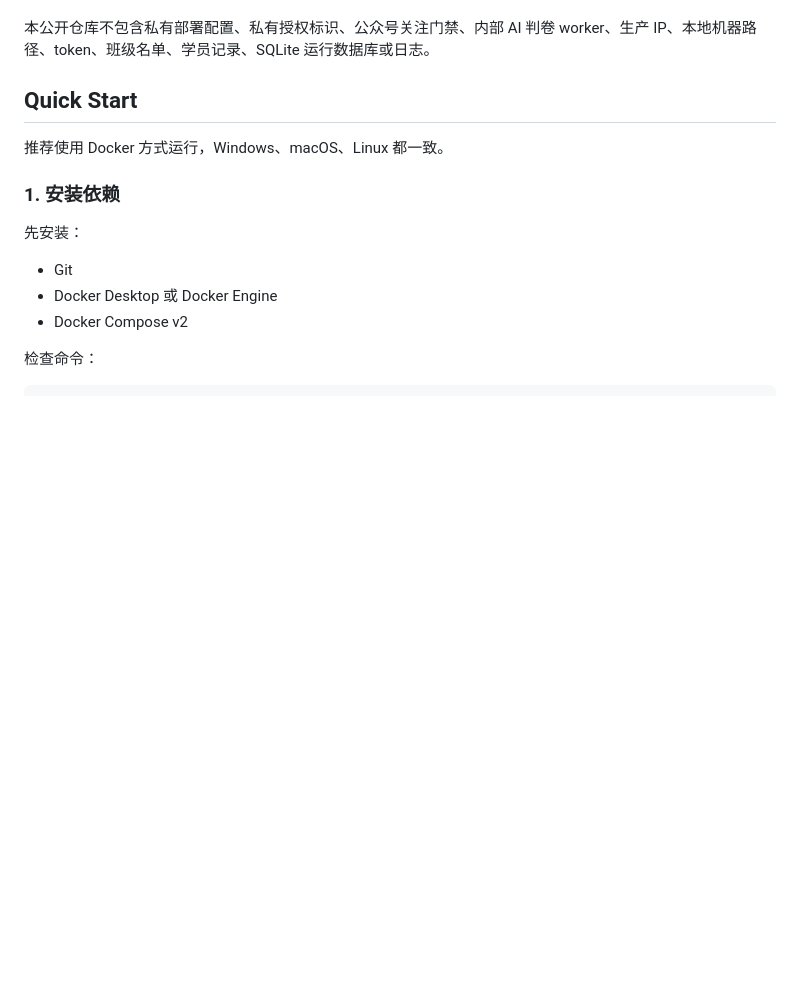
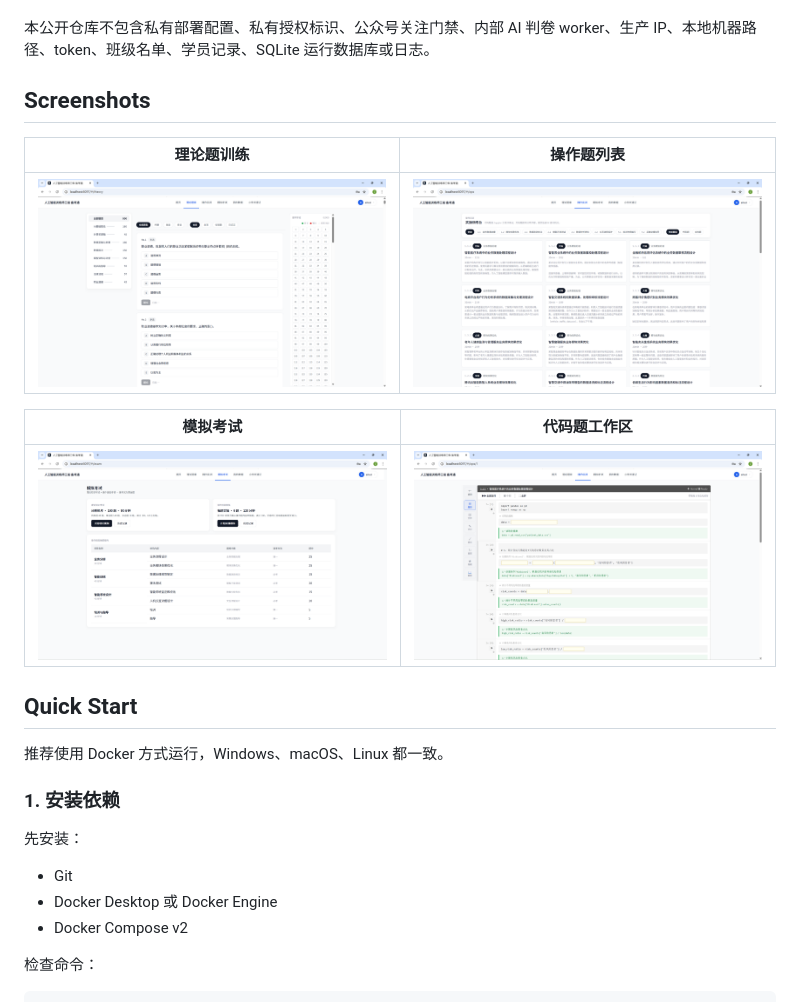
Before and after one commit to zizhongxiao-svg/ai-trainer-level3-lab, a Markdown page: README.md, the part around the change. Drawn GitHub-style; pictures changed too: docs/screenshots/code-workspace.png (added), docs/screenshots/mock-exam.png (added), docs/screenshots/operation-list.png (added); blank space fills up the shorter version.

Commit message:
Add safe README screenshots

```diff
--- a/README.md
+++ b/README.md
@@ -12,6 +12,16 @@ AI Trainer Level 3 Lab 是一个面向 **人工智能训练师三级** 备考的
 - Docker Compose 一键本地启动
 
 本公开仓库不包含私有部署配置、私有授权标识、公众号关注门禁、内部 AI 判卷 worker、生产 IP、本地机器路径、token、班级名单、学员记录、SQLite 运行数据库或日志。
+
+## Screenshots
+
+| 理论题训练 | 操作题列表 |
+|---|---|
+| ![Theory practice](docs/screenshots/theory-practice.png) | ![Operation list](docs/screenshots/operation-list.png) |
+
+| 模拟考试 | 代码题工作区 |
+|---|---|
+| ![Mock exam](docs/screenshots/mock-exam.png) | ![Code workspace](docs/screenshots/code-workspace.png) |
 
 ## Quick Start
 
```
Also changed, not shown: 1 other file.
